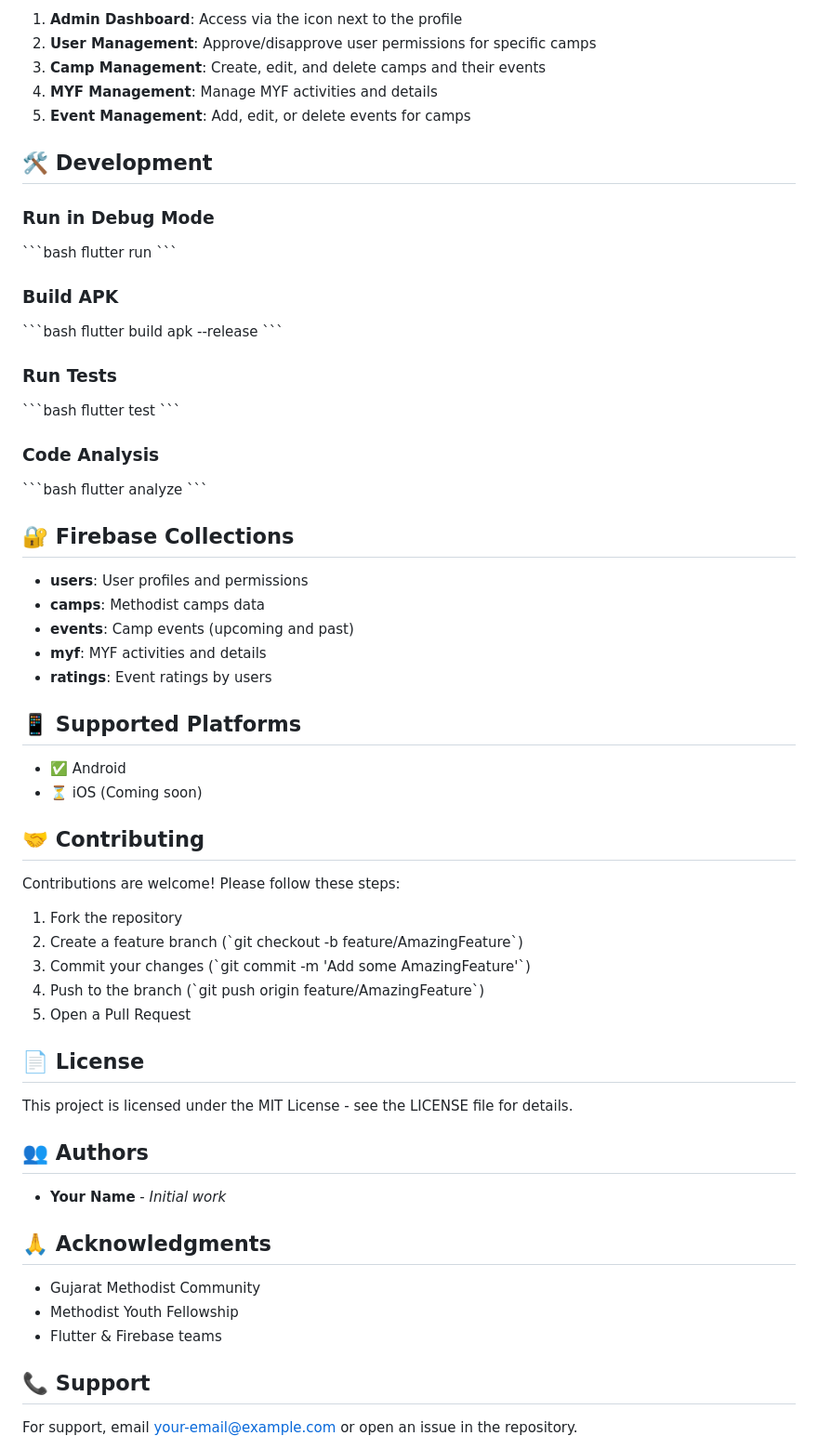
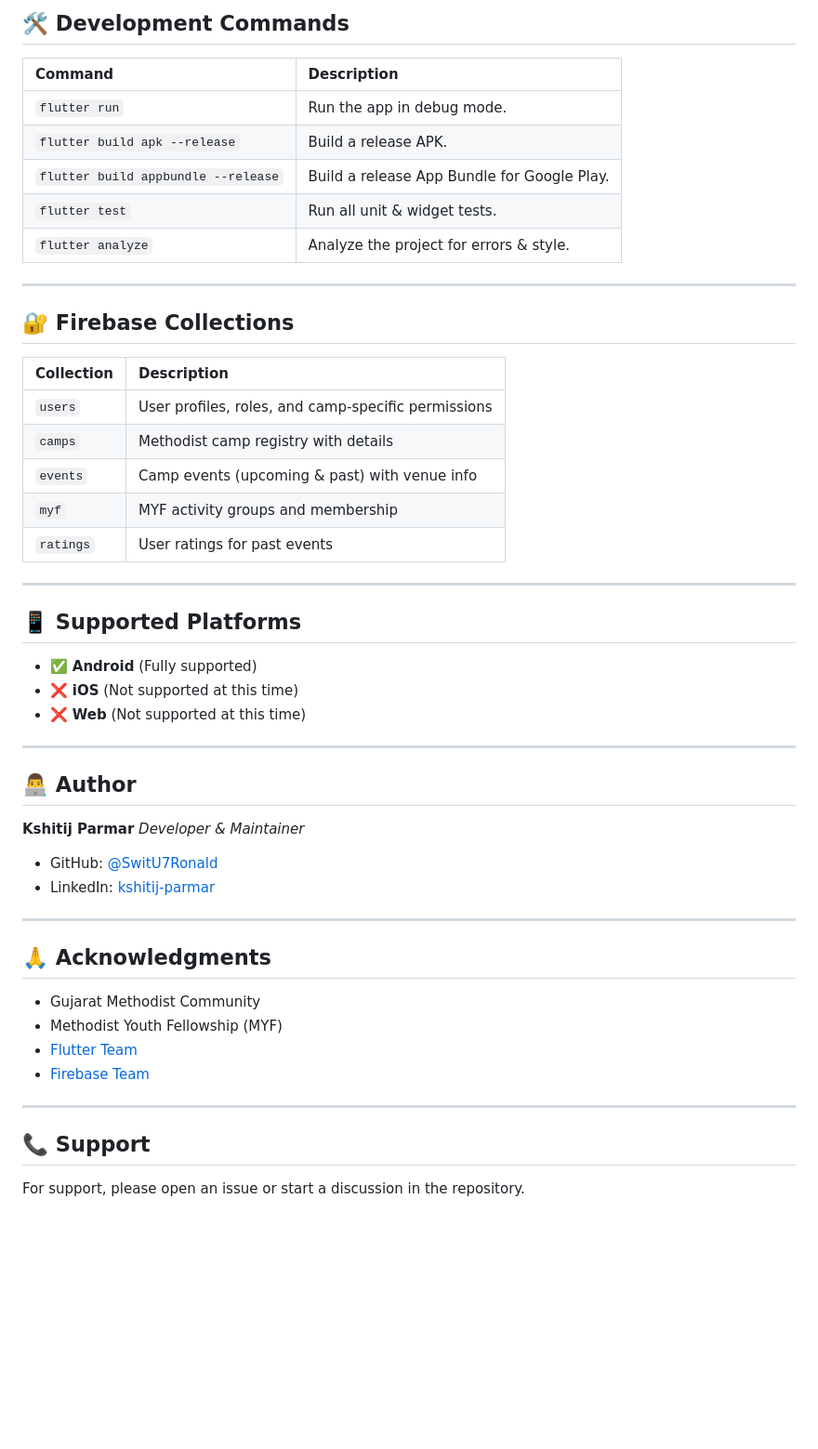
Before and after one commit to SwitU7Ronald/myf_connect, a Markdown page: README.md, the part around the change printed below. Shown: that part at 93% size. GitHub-like rendering; blank space fills up the shorter version.

```diff
--- a/README.md
+++ b/README.md
@@ -93,70 +164,56 @@ lib/
 
-1. **Admin Dashboard**: Access via the icon next to the profile
-2. **User Management**: Approve/disapprove user permissions for specific camps
-3. **Camp Management**: Create, edit, and delete camps and their events
-4. **MYF Management**: Manage MYF activities and details
-5. **Event Management**: Add, edit, or delete events for camps
+## 🛠️ Development Commands
 
-## 🛠️ Development
+| Command | Description |
+| :--- | :--- |
+| `flutter run` | Run the app in debug mode. |
+| `flutter build apk --release` | Build a release APK. |
+| `flutter build appbundle --release` | Build a release App Bundle for Google Play. |
+| `flutter test` | Run all unit & widget tests. |
+| `flutter analyze` | Analyze the project for errors & style. |
 
-### Run in Debug Mode
-\`\`\`bash
-flutter run
-\`\`\`
-
-### Build APK
-\`\`\`bash
-flutter build apk --release
-\`\`\`
-
-### Run Tests
-\`\`\`bash
-flutter test
-\`\`\`
-
-### Code Analysis
-\`\`\`bash
-flutter analyze
-\`\`\`
+-----
 
 ## 🔐 Firebase Collections
 
-- **users**: User profiles and permissions
-- **camps**: Methodist camps data
-- **events**: Camp events (upcoming and past)
-- **myf**: MYF activities and details
-- **ratings**: Event ratings by users
+| Collection | Description |
+| :--- | :--- |
+| `users` | User profiles, roles, and camp-specific permissions |
+| `camps` | Methodist camp registry with details |
+| `events` | Camp events (upcoming & past) with venue info |
+| `myf` | MYF activity groups and membership |
+| `ratings` | User ratings for past events |
+
+-----
 
 ## 📱 Supported Platforms
 
-- ✅ Android
-- ⏳ iOS (Coming soon)
+  - ✅ **Android** (Fully supported)
+  - ❌ **iOS** (Not supported at this time)
+  - ❌ **Web** (Not supported at this time)
 
-## 🤝 Contributing
+-----
 
-Contributions are welcome! Please follow these steps:
+## 👨‍💻 Author
 
-1. Fork the repository
-2. Create a feature branch (\`git checkout -b feature/AmazingFeature\`)
-3. Commit your changes (\`git commit -m 'Add some AmazingFeature'\`)
-4. Push to the branch (\`git push origin feature/AmazingFeature\`)
-5. Open a Pull Request
+**Kshitij Parmar**
+*Developer & Maintainer*
 
-## 📄 License
+  - GitHub: [@SwitU7Ronald](https://github.com/SwitU7Ronald)
+  - LinkedIn: [kshitij-parmar](https://www.linkedin.com/in/kshitij-parmar)
 
-This project is licensed under the MIT License - see the LICENSE file for details.
-
-## 👥 Authors
-
-- **Your Name** - *Initial work*
+-----
 
 ## 🙏 Acknowledgments
 
-- Gujarat Methodist Community
-- Methodist Youth Fellowship
-- Flutter & Firebase teams
+  - Gujarat Methodist Community
+  - Methodist Youth Fellowship (MYF)
+  - [Flutter Team](https://flutter.dev)
+  - [Firebase Team](https://firebase.google.com)
+
+-----
 
 ## 📞 Support
 
-For support, email your-email@example.com or open an issue in the repository.
+For support, please open an issue or start a discussion in the repository.
 
```
Also changed, not shown: other parts of README.md (+139 -69 lines).
